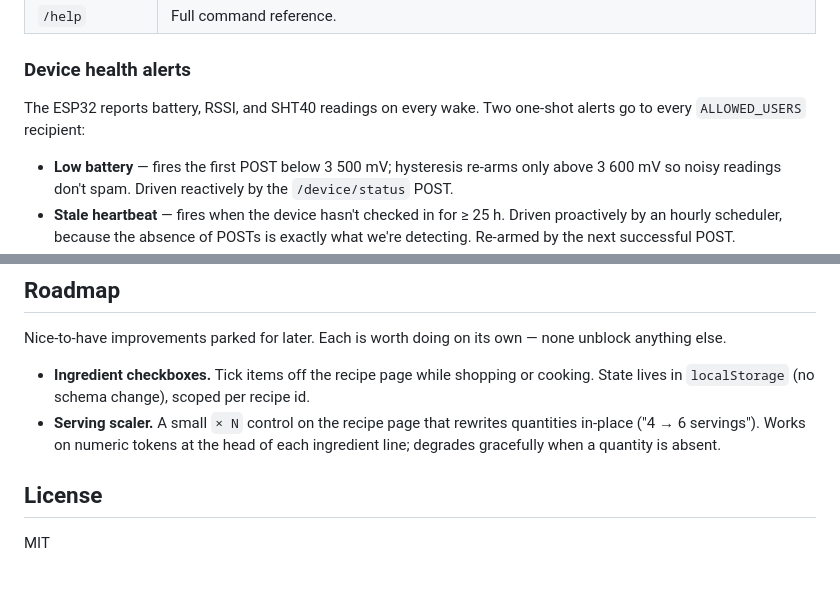
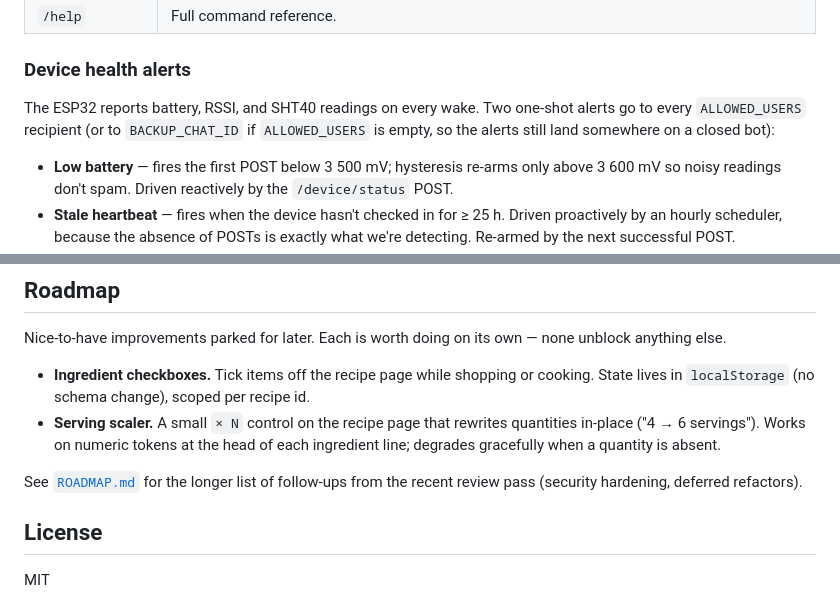
Before and after one commit to sploutchy/ePepper, a Markdown page: README.md, 2 parts joined by grey strips. Drawn GitHub-style; blank space fills up the shorter version.

```diff
--- a/README.md
+++ b/README.md
@@ -464,7 +500,9 @@ and *(b)* receiving the device-health alerts.
 ### Device health alerts
 
 The ESP32 reports battery, RSSI, and SHT40 readings on every wake.
-Two one-shot alerts go to every `ALLOWED_USERS` recipient:
+Two one-shot alerts go to every `ALLOWED_USERS` recipient (or to
+`BACKUP_CHAT_ID` if `ALLOWED_USERS` is empty, so the alerts still
+land somewhere on a closed bot):
 
 - **Low battery** — fires the first POST below 3 500 mV; hysteresis
   re-arms only above 3 600 mV so noisy readings don't spam. Driven
@@ -614,6 +666,9 @@ own — none unblock anything else.
   tokens at the head of each ingredient line; degrades gracefully when
   a quantity is absent.
 
+See [`ROADMAP.md`](ROADMAP.md) for the longer list of follow-ups from
+the recent review pass (security hardening, deferred refactors).
+
 ## License
 
 MIT
```
Also changed, not shown: other parts of README.md (+59 -9 lines).
